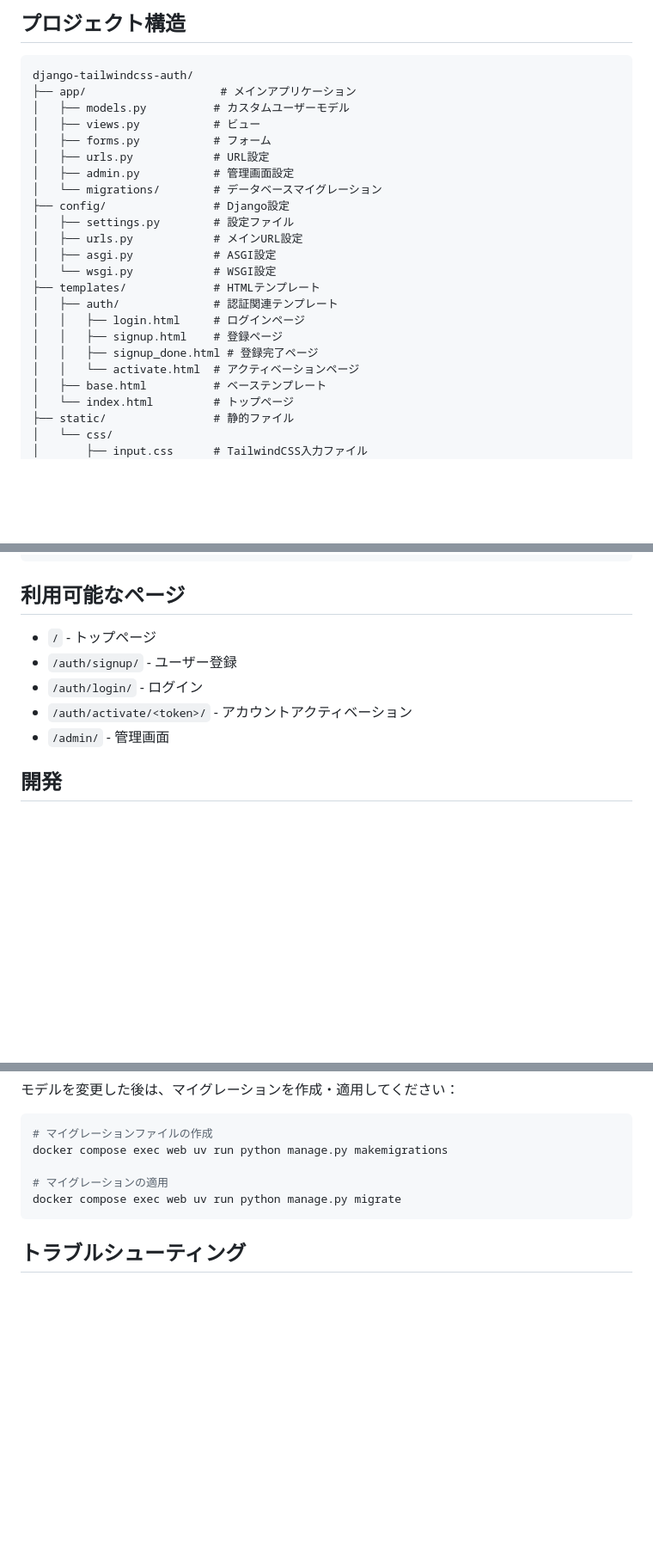
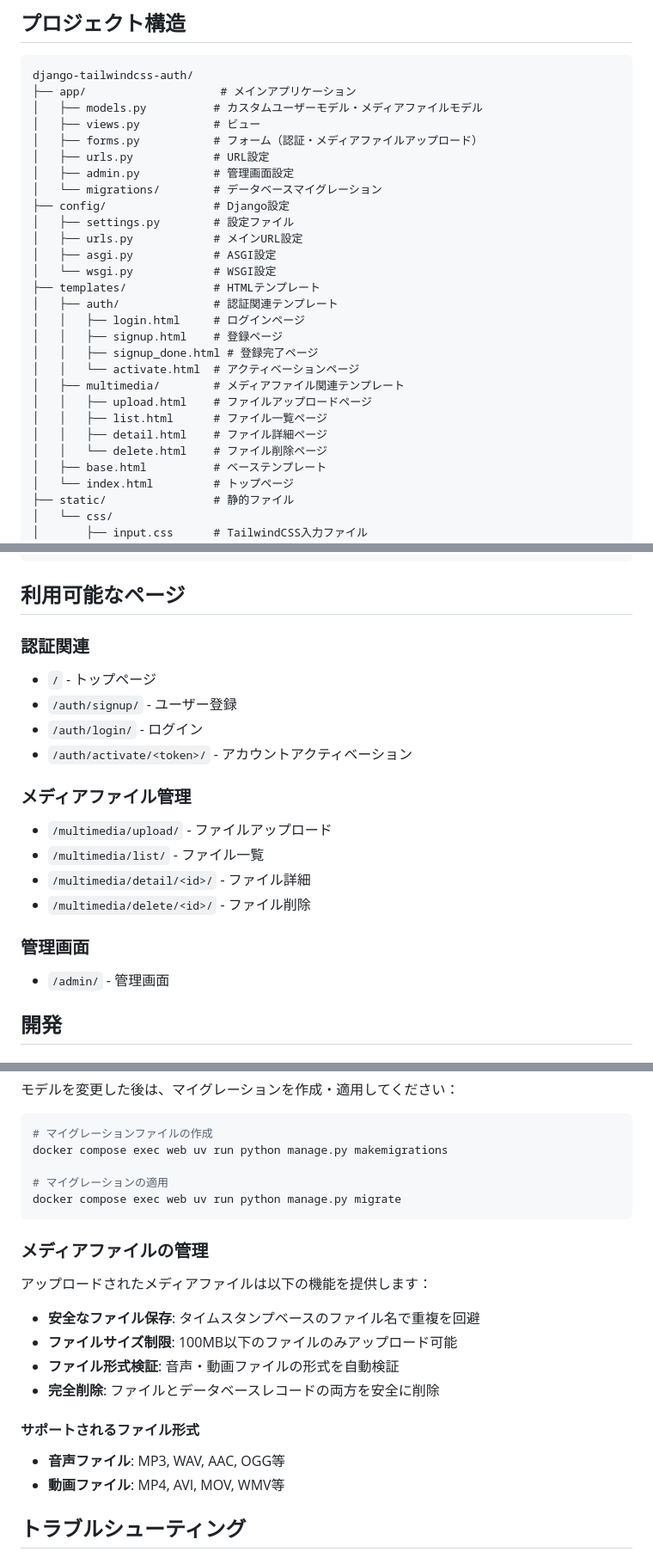
Before and after one commit to yukiharada1228/django-tailwindcss-auth, a Markdown page: README.md, 3 parts joined by grey strips. Shown at 86% size. GitHub-like rendering; blank space fills up the shorter version.

Commit message:
README.mdを更新: メディアファイル管理機能の説明を追加
- メディアファイル管理機能の追加
- プロジェクト構造の更新（multimediaテンプレートディレクトリ）
- 利用可能なページの整理（認証・メディアファイル管理・管理画面）
- メディアファイル管理の詳細説明とサポートファイル形式
- トラブルシューティングにメディアファイルアップロードエラーの対処法を追加

````diff
--- a/README.md
+++ b/README.md
@@ -85,9 +87,9 @@ docker compose exec web uv run python manage.py createsuperuser
 ```
 django-tailwindcss-auth/
 ├── app/                    # メインアプリケーション
-│   ├── models.py          # カスタムユーザーモデル
+│   ├── models.py          # カスタムユーザーモデル・メディアファイルモデル
 │   ├── views.py           # ビュー
-│   ├── forms.py           # フォーム
+│   ├── forms.py           # フォーム（認証・メディアファイルアップロード）
 │   ├── urls.py            # URL設定
 │   ├── admin.py           # 管理画面設定
 │   └── migrations/        # データベースマイグレーション
@@ -102,6 +104,11 @@ django-tailwindcss-auth/
 │   │   ├── signup.html    # 登録ページ
 │   │   ├── signup_done.html # 登録完了ページ
 │   │   └── activate.html  # アクティベーションページ
+│   ├── multimedia/        # メディアファイル関連テンプレート
+│   │   ├── upload.html    # ファイルアップロードページ
+│   │   ├── list.html      # ファイル一覧ページ
+│   │   ├── detail.html    # ファイル詳細ページ
+│   │   └── delete.html    # ファイル削除ページ
 │   ├── base.html          # ベーステンプレート
 │   └── index.html         # トップページ
 ├── static/                # 静的ファイル
@@ -122,10 +129,19 @@ django-tailwindcss-auth/
 
 ## 利用可能なページ
 
+### 認証関連
 - `/` - トップページ
 - `/auth/signup/` - ユーザー登録
 - `/auth/login/` - ログイン
 - `/auth/activate/<token>/` - アカウントアクティベーション
+
+### メディアファイル管理
+- `/multimedia/upload/` - ファイルアップロード
+- `/multimedia/list/` - ファイル一覧
+- `/multimedia/detail/<id>/` - ファイル詳細
+- `/multimedia/delete/<id>/` - ファイル削除
+
+### 管理画面
 - `/admin/` - 管理画面
 
 ## 開発
@@ -182,6 +198,18 @@ docker compose exec web uv run python manage.py makemigrations
 docker compose exec web uv run python manage.py migrate
 ```
 
+### メディアファイルの管理
+アップロードされたメディアファイルは以下の機能を提供します：
+
+- **安全なファイル保存**: タイムスタンプベースのファイル名で重複を回避
+- **ファイルサイズ制限**: 100MB以下のファイルのみアップロード可能
+- **ファイル形式検証**: 音声・動画ファイルの形式を自動検証
+- **完全削除**: ファイルとデータベースレコードの両方を安全に削除
+
+#### サポートされるファイル形式
+- **音声ファイル**: MP3, WAV, AAC, OGG等
+- **動画ファイル**: MP4, AVI, MOV, WMV等
+
 ## トラブルシューティング
 
 ### よくある問題
````
Also changed, not shown: other parts of README.md (+7 -0 lines).
